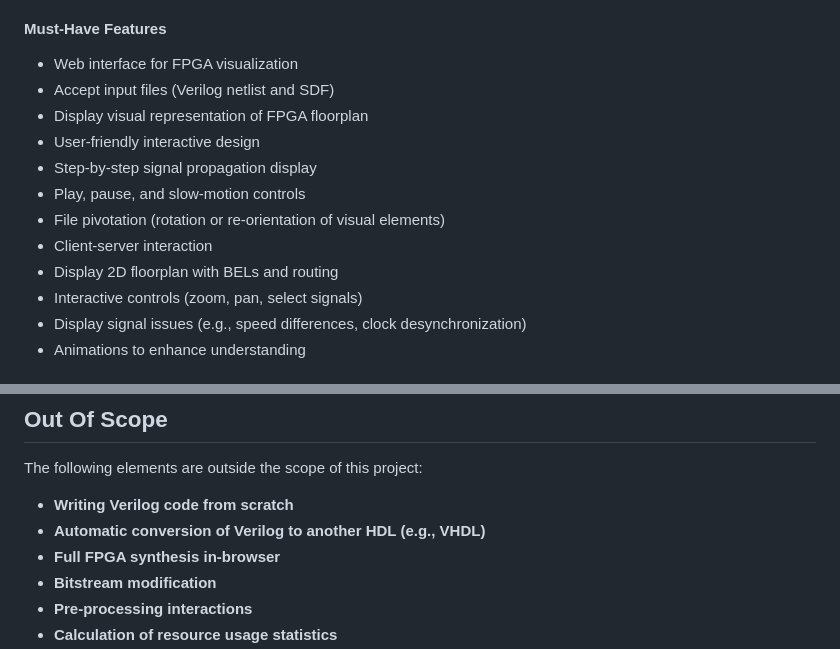
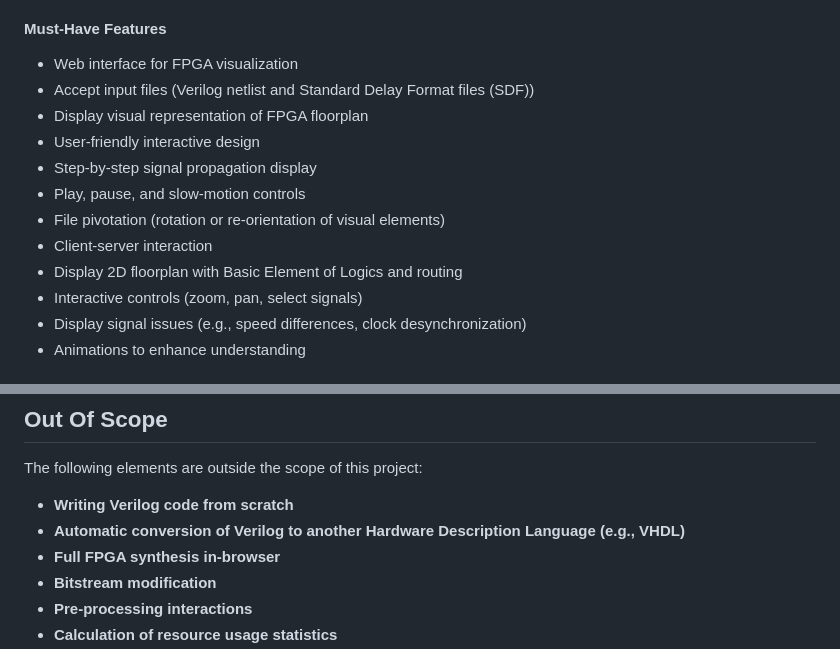
Before and after one commit to algosup/2024-2025-project-4-web-fpga-team-4, a Markdown page: documents/management/project-charter.md, 2 parts joined by grey strips. Rendered like a GitHub page.

Commit message:
DOC: Corrected Project Charter
- Changed SDF to its correct name
- Changed BEL to its correct name
- Change HDL to its correct name
- Didnt change VHDL because it is the name of the language as it is.

@GuillaumeDespaux

```diff
--- a/documents/management/project-charter.md
+++ b/documents/management/project-charter.md
@@ -27,14 +27,14 @@ The web interface will focus on the following elements:
 #### Must-Have Features
 
 - Web interface for FPGA visualization
-- Accept input files (Verilog netlist and SDF)
+- Accept input files (Verilog netlist and Standard Delay Format files (SDF))
 - Display visual representation of FPGA floorplan
 - User-friendly interactive design
 - Step-by-step signal propagation display
 - Play, pause, and slow-motion controls
 - File pivotation (rotation or re-orientation of visual elements)
 - Client-server interaction
-- Display 2D floorplan with BELs and routing
+- Display 2D floorplan with Basic Element of Logics and routing
 - Interactive controls (zoom, pan, select signals)
 - Display signal issues (e.g., speed differences, clock desynchronization)
 - Animations to enhance understanding
@@ -67,7 +67,7 @@ The web interface will focus on the following elements:
 The following elements are outside the scope of this project:
 
 - **Writing Verilog code from scratch**
-- **Automatic conversion of Verilog to another HDL (e.g., VHDL)**
+- **Automatic conversion of Verilog to another Hardware Description Language (e.g., VHDL)**
 - **Full FPGA synthesis in-browser**
 - **Bitstream modification**
 - **Pre-processing interactions**
```
Also changed, not shown: 1 other file.
